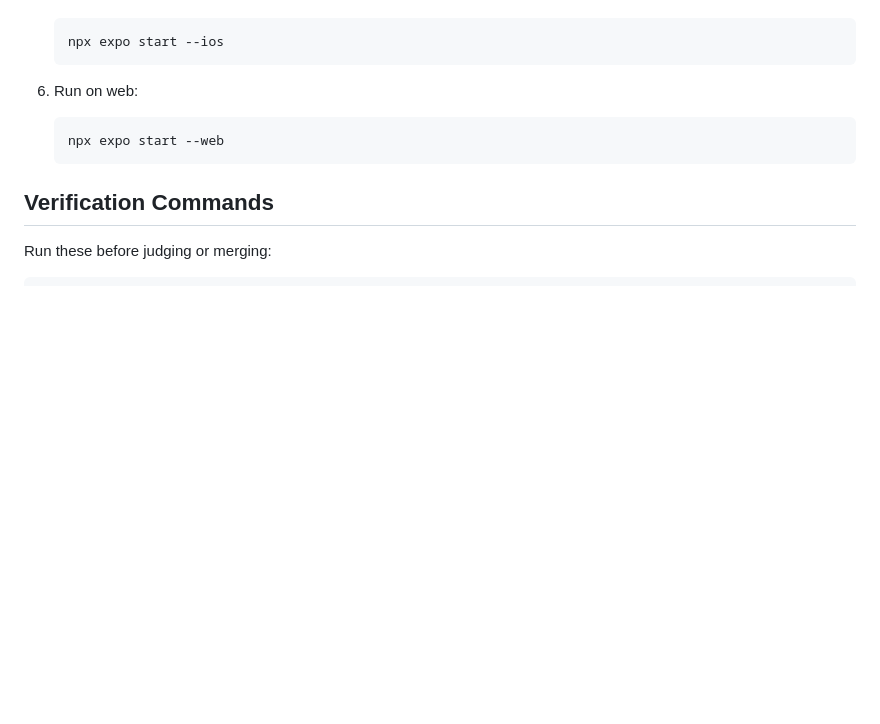
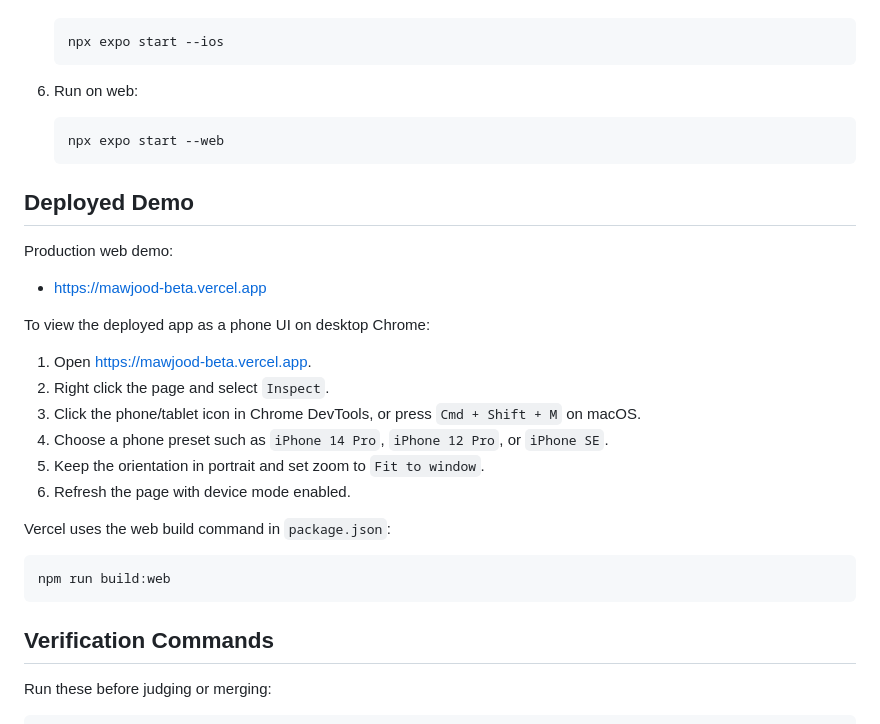
Before and after one commit to E1hag/Tatweer-Hackathon---Team-AMAD, a Markdown page: README.md, the part around the change. GitHub-like rendering; blank space fills up the shorter version.

Commit message:
Document Vercel demo instructions

````diff
--- a/README.md
+++ b/README.md
@@ -263,6 +263,27 @@ Offer status values:
    npx expo start --web
    ```
 
+## Deployed Demo
+
+Production web demo:
+
+- https://mawjood-beta.vercel.app
+
+To view the deployed app as a phone UI on desktop Chrome:
+
+1. Open https://mawjood-beta.vercel.app.
+2. Right click the page and select `Inspect`.
+3. Click the phone/tablet icon in Chrome DevTools, or press `Cmd + Shift + M` on macOS.
+4. Choose a phone preset such as `iPhone 14 Pro`, `iPhone 12 Pro`, or `iPhone SE`.
+5. Keep the orientation in portrait and set zoom to `Fit to window`.
+6. Refresh the page with device mode enabled.
+
+Vercel uses the web build command in `package.json`:
+
+```bash
+npm run build:web
+```
+
 ## Verification Commands
 
 Run these before judging or merging:
````
